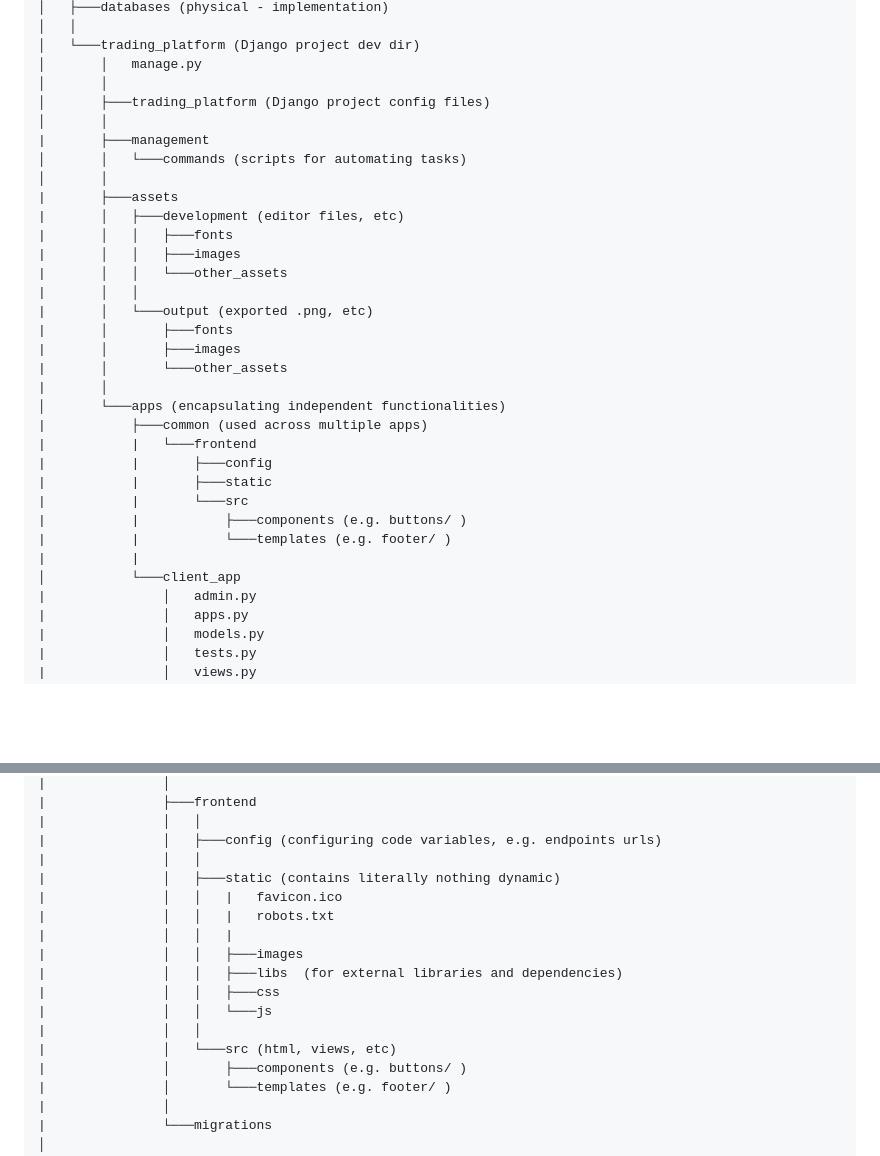
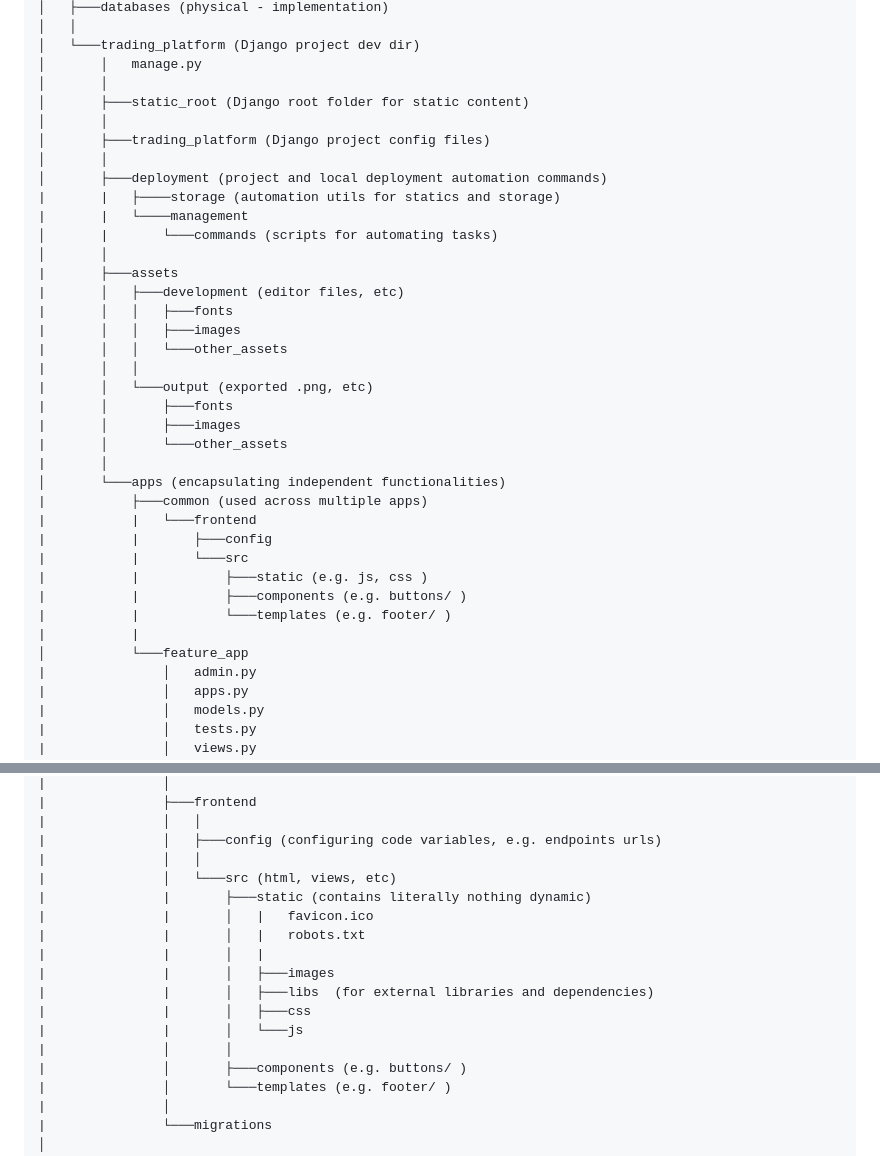
Before and after one commit to AREA4-Brunch/GoldenView, a Markdown page: README.md, 2 parts joined by grey strips. GitHub-like rendering; blank space fills up the shorter version.

Commit message:
Updated project structure in `./README.md`.

```diff
--- a/README.md
+++ b/README.md
@@ -33,10 +33,14 @@ GoldenView/
 │   └───trading_platform (Django project dev dir)
 │       │   manage.py
 │       │
+│       ├───static_root (Django root folder for static content)
+│       │
 │       ├───trading_platform (Django project config files)
 │       │
-|       ├───management
-│       │   └───commands (scripts for automating tasks)
+│       ├───deployment (project and local deployment automation commands)
+|       |   ├────storage (automation utils for statics and storage)
+|       |   └────management
+│       |       └───commands (scripts for automating tasks)
 │       │
 |       ├───assets
 |       │   ├───development (editor files, etc)
@@ -53,12 +57,12 @@ GoldenView/
 |           ├───common (used across multiple apps)
 |           |   └───frontend
 |           |       ├───config
-|           |       ├───static
 |           |       └───src
+|           |           ├───static (e.g. js, css )
 |           |           ├───components (e.g. buttons/ )
 |           |           └───templates (e.g. footer/ )
 |           |
-│           └───client_app
+│           └───feature_app
 |               │   admin.py
 |               │   apps.py
 |               │   models.py
@@ -77,16 +81,16 @@ GoldenView/
 |               │   │
 |               │   ├───config (configuring code variables, e.g. endpoints urls)
 |               │   │
-|               │   ├───static (contains literally nothing dynamic)
-|               │   │   |   favicon.ico
-|               │   │   |   robots.txt
-|               │   │   |
-|               │   │   ├───images
-|               │   │   ├───libs  (for external libraries and dependencies)
-|               │   │   ├───css
-|               │   │   └───js
-|               │   │
 |               │   └───src (html, views, etc)
+|               |       ├───static (contains literally nothing dynamic)
+|               |       │   |   favicon.ico
+|               |       │   |   robots.txt
+|               |       │   |
+|               |       │   ├───images
+|               |       │   ├───libs  (for external libraries and dependencies)
+|               |       │   ├───css
+|               |       │   └───js
+|               │       │
 |               │       ├───components (e.g. buttons/ )
 |               │       └───templates (e.g. footer/ )
 |               │
```
